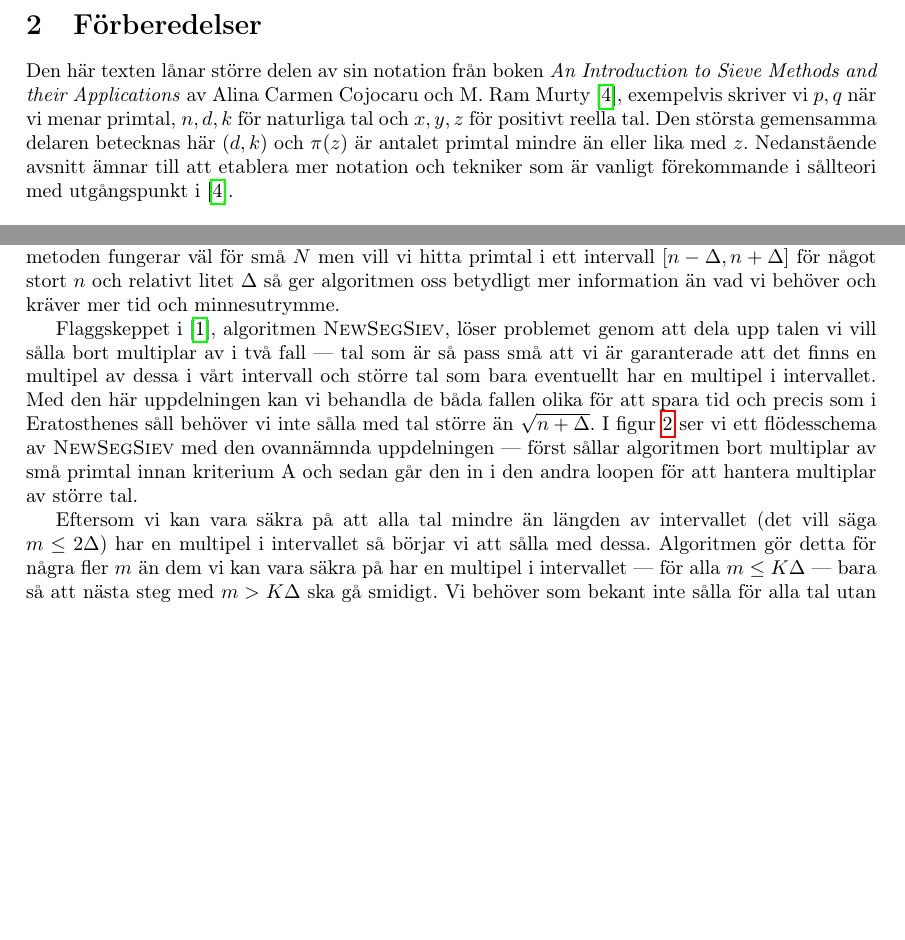
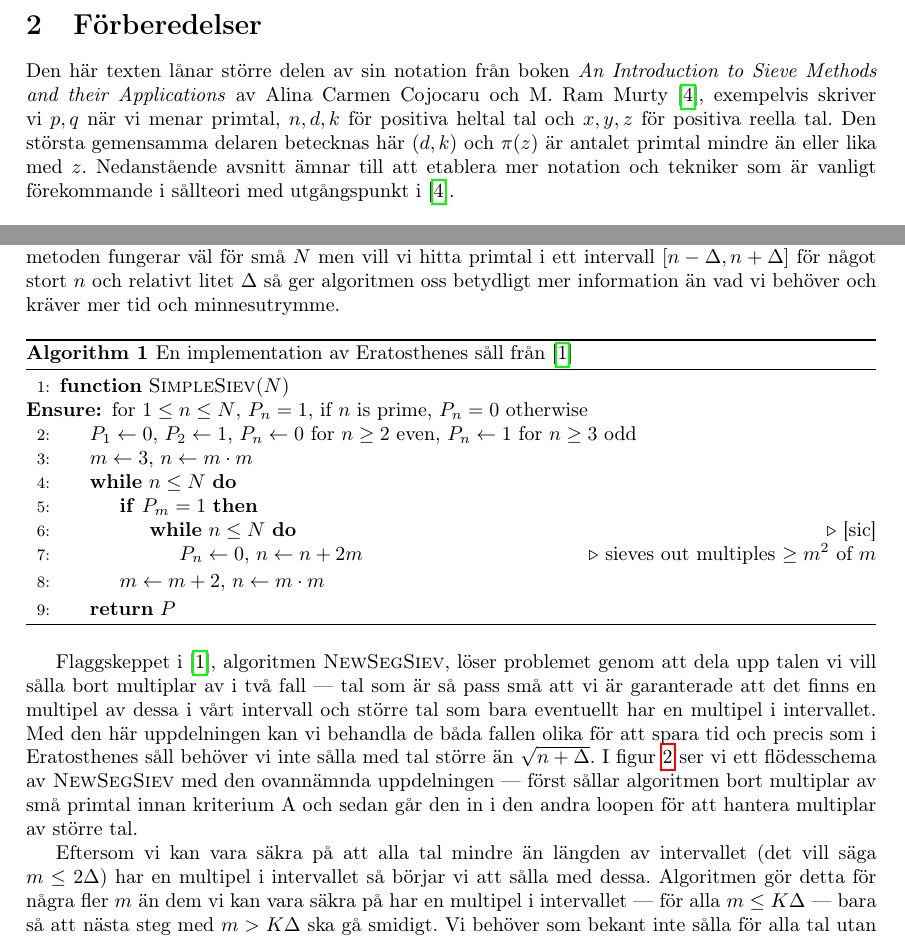
Before and after one commit to ElComadore/Matematiska-S-ll, a LaTeX paper (main.tex, which reads erik/algoritmteori.tex, erik/forberedelser.tex): two parts of pages 11 and 22 of 39 before the commit and two parts of pages 11 and 22 of 40 after it, joined at a grey line, cut so that both start at the same text, the shorter picture padded with empty space. Compiled offline with pdfLaTeX.

Commit message:
Updates from Overleaf

```diff
--- a/erik/algoritmteori.tex
+++ b/erik/algoritmteori.tex
@@ -5,7 +5,7 @@
 
 När Eratosthenes först formulerade sitt såll var det, som vi såg i inledningen, på formen av en algoritm. Det är med utgångspunkt i Eratosthenes ursprungliga idé som \cite{HaraldSieve} utvecklar algoritmen för att optimera processen till en effektiv kod som kan leta efter primtal i ett intervall, $[n - \Delta, n + \Delta] \subset \mathbb{R}_+$. Delvis gör \cite{HaraldSieve} detta med algoritmen \textsc{SimpleSiev}, vilken är nära en direkt översättning av Eratosthenes klassiska såll, för att erhålla en lista av alla primtal upp till ett givet tal $N$. Denna metoden fungerar väl för små $N$ men vill vi hitta primtal i ett intervall $[n - \Delta, n + \Delta]$ för något stort $n$ och relativt litet $\Delta$ så ger algoritmen oss betydligt mer information än vad vi behöver och kräver mer tid och minnesutrymme.
 
-%\input{erik/pseudokod}
+\input{erik/pseudokod}
 
 Flaggskeppet i \cite{HaraldSieve}, algoritmen \textsc{NewSegSiev}, löser problemet genom att dela upp talen vi vill sålla bort multiplar av i två fall --- tal som är så pass små att vi är garanterade att det finns en multipel av dessa i vårt intervall och större tal som bara eventuellt har en multipel i intervallet. Med den här uppdelningen kan vi behandla de båda fallen olika för att spara tid och precis som i Eratosthenes såll behöver vi inte sålla med tal större än \(\sqrt{n + \Delta}\). I figur \ref{fig:flowchart} ser vi ett flödesschema av \textsc{NewSegSiev} med den ovannämnda uppdelningen --- först sållar algoritmen bort multiplar av små primtal innan kriterium A och sedan går den in i den andra loopen för att hantera multiplar av större tal.
 
--- a/erik/forberedelser.tex
+++ b/erik/forberedelser.tex
@@ -1,6 +1,6 @@
 % Skrivet av Erik
 
-Den här texten lånar större delen av sin notation från boken \textit{An Introduction to Sieve Methods and their Applications} av Alina Carmen Cojocaru och M. Ram Murty \cite{cojocarumurty}, exempelvis skriver vi \(p, q\) när vi menar primtal, \(n, d, k\) för naturliga tal och \(x, y, z\) för positivt reella tal. Den största gemensamma delaren betecknas här \(\gcd{d, k}\) och \(\pi(z)\) är antalet primtal mindre än eller lika med \(z\). Nedanstående avsnitt ämnar till att etablera mer notation och tekniker som är vanligt förekommande i sållteori med utgångspunkt i \cite{cojocarumurty}.
+Den här texten lånar större delen av sin notation från boken \textit{An Introduction to Sieve Methods and their Applications} av Alina Carmen Cojocaru och M. Ram Murty \cite{cojocarumurty}, exempelvis skriver vi \(p, q\) när vi menar primtal, \(n, d, k\) för positiva heltal tal och \(x, y, z\) för positiva reella tal. Den största gemensamma delaren betecknas här \(\gcd{d, k}\) och \(\pi(z)\) är antalet primtal mindre än eller lika med \(z\). Nedanstående avsnitt ämnar till att etablera mer notation och tekniker som är vanligt förekommande i sållteori med utgångspunkt i \cite{cojocarumurty}.
 
 \subsection{Multiplikativa funktioner} \label{mult}
 En särskilt trevlig delmängd av alla funktioner i talteoretiska sammanhang är de multiplikativa funktionerna. Vi säger att en funktion $f$ är \textit{multiplikativ} om $f(1) = 1$ och \(f(mn) = f(m)f(n)\) då $\gcd{m,n} = 1$. Om detta håller för alla $m, n$ så kallar vi $f$ för \textit{fullständigt multiplikativ}.
```
Also changed, not shown: erik/ordo.tex (+4 -0 lines), erik/algoritmteori.tex (5 more changed lines).
